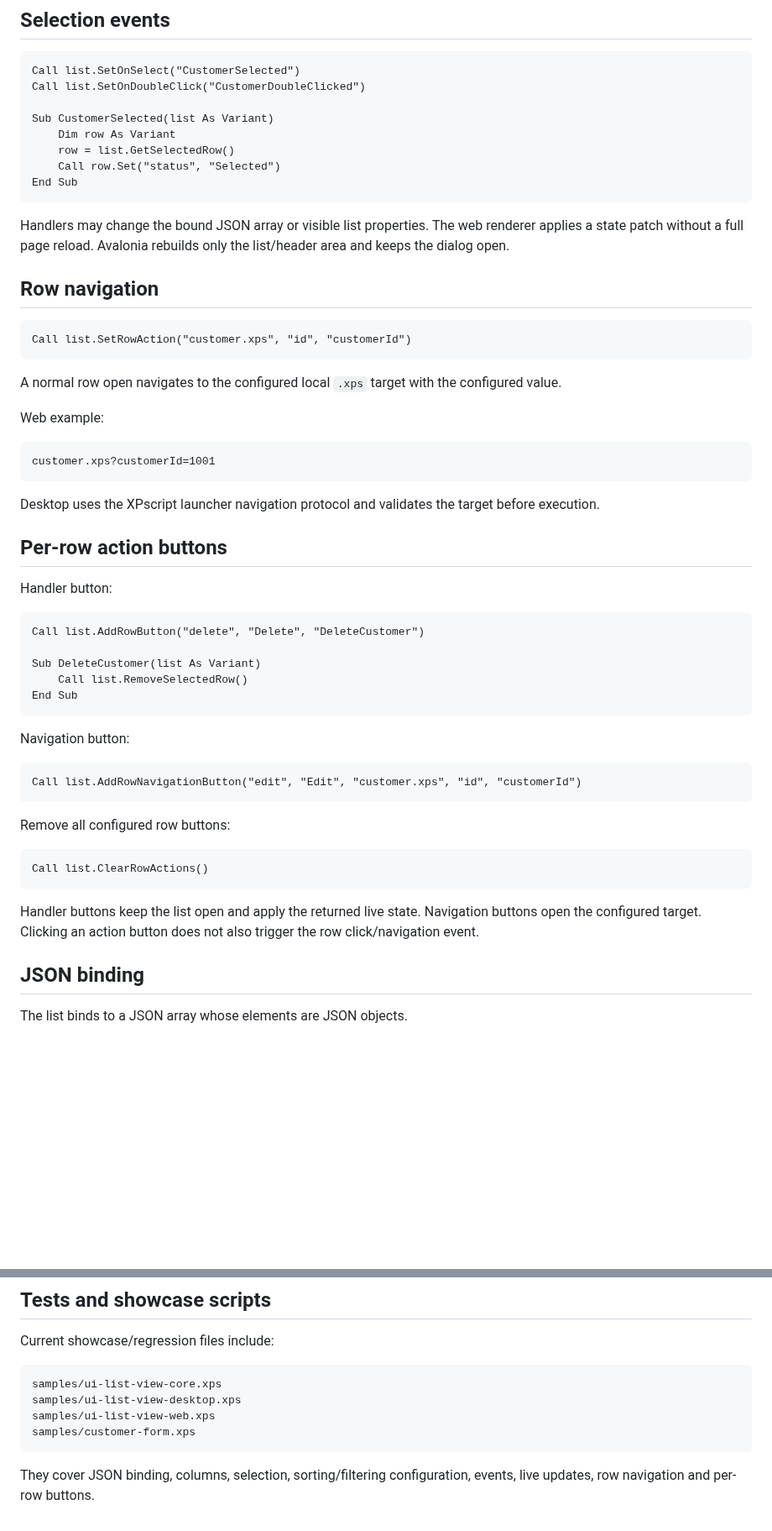
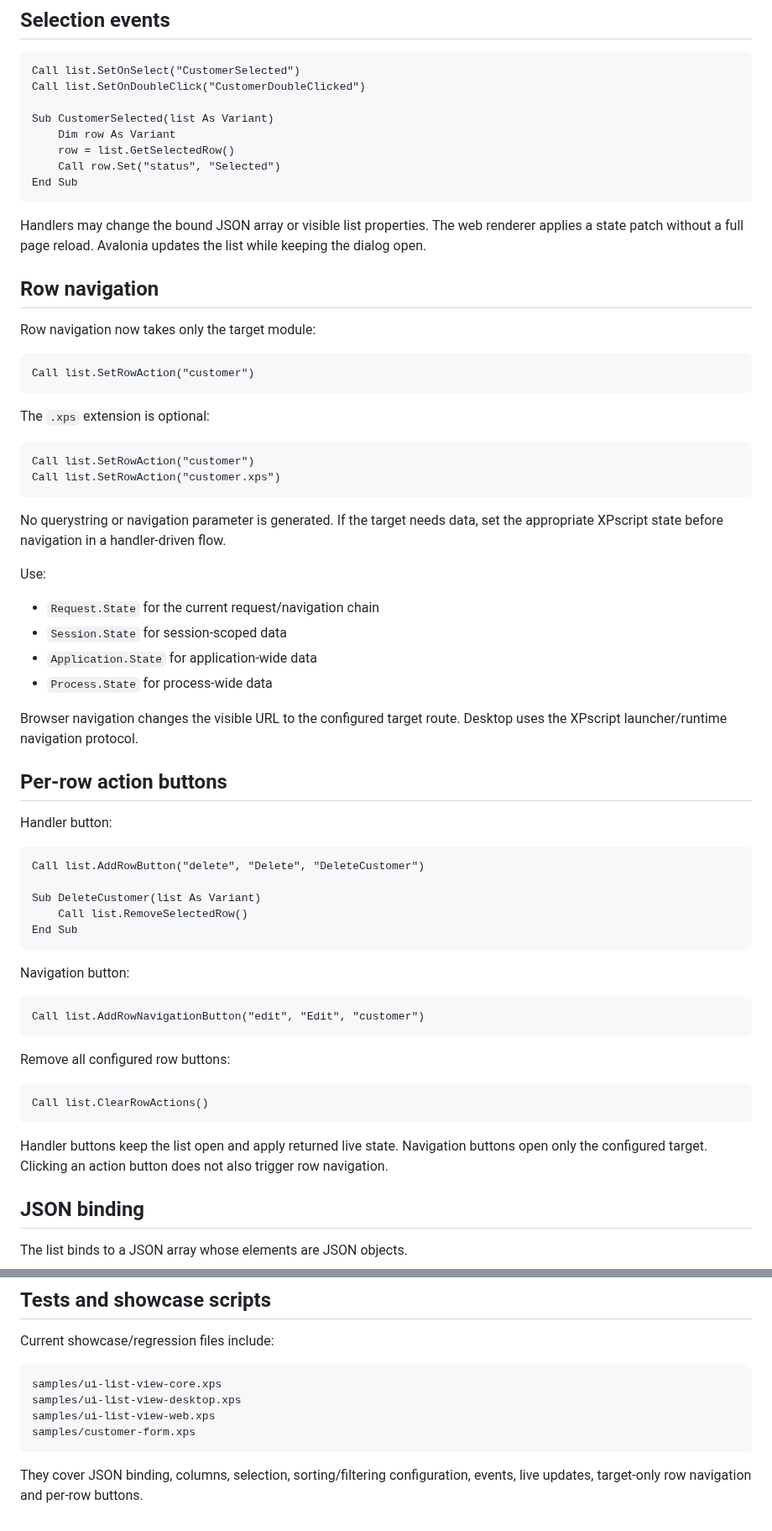
Before and after one commit to xpagedeveloper/XPscript, a Markdown page: todo/ui-list-view-todo.md, 2 parts joined by grey strips. Shown at 84% size. Rendered like a GitHub page; blank space fills up the shorter version.

Commit message:
Align UIListView navigation docs with target-only state model

````diff
--- a/todo/ui-list-view-todo.md
+++ b/todo/ui-list-view-todo.md
@@ -52,23 +52,33 @@ Sub CustomerSelected(list As Variant)
 End Sub
 ```
 
-Handlers may change the bound JSON array or visible list properties. The web renderer applies a state patch without a full page reload. Avalonia rebuilds only the list/header area and keeps the dialog open.
+Handlers may change the bound JSON array or visible list properties. The web renderer applies a state patch without a full page reload. Avalonia updates the list while keeping the dialog open.
 
 ## Row navigation
 
+Row navigation now takes only the target module:
+
 ```xps
-Call list.SetRowAction("customer.xps", "id", "customerId")
+Call list.SetRowAction("customer")
 ```
 
-A normal row open navigates to the configured local `.xps` target with the configured value.
+The `.xps` extension is optional:
 
-Web example:
-
-```text
-customer.xps?customerId=1001
+```xps
+Call list.SetRowAction("customer")
+Call list.SetRowAction("customer.xps")
 ```
 
-Desktop uses the XPscript launcher navigation protocol and validates the target before execution.
+No querystring or navigation parameter is generated. If the target needs data, set the appropriate XPscript state before navigation in a handler-driven flow.
+
+Use:
+
+- `Request.State` for the current request/navigation chain
+- `Session.State` for session-scoped data
+- `Application.State` for application-wide data
+- `Process.State` for process-wide data
+
+Browser navigation changes the visible URL to the configured target route. Desktop uses the XPscript launcher/runtime navigation protocol.
 
 ## Per-row action buttons
 
@@ -85,7 +95,7 @@ End Sub
 Navigation button:
 
 ```xps
-Call list.AddRowNavigationButton("edit", "Edit", "customer.xps", "id", "customerId")
+Call list.AddRowNavigationButton("edit", "Edit", "customer")
 ```
 
 Remove all configured row buttons:
@@ -94,7 +104,7 @@ Remove all configured row buttons:
 Call list.ClearRowActions()
 ```
 
-Handler buttons keep the list open and apply the returned live state. Navigation buttons open the configured target. Clicking an action button does not also trigger the row click/navigation event.
+Handler buttons keep the list open and apply returned live state. Navigation buttons open only the configured target. Clicking an action button does not also trigger row navigation.
 
 ## JSON binding
 
@@ -214,4 +226,4 @@ samples/ui-list-view-web.xps
 samples/customer-form.xps
 ```
 
-They cover JSON binding, columns, selection, sorting/filtering configuration, events, live updates, row navigation and per-row buttons.
+They cover JSON binding, columns, selection, sorting/filtering configuration, events, live updates, target-only row navigation and per-row buttons.
````
Also changed, not shown: other parts of todo/ui-list-view-todo.md (+18 -16 lines).
